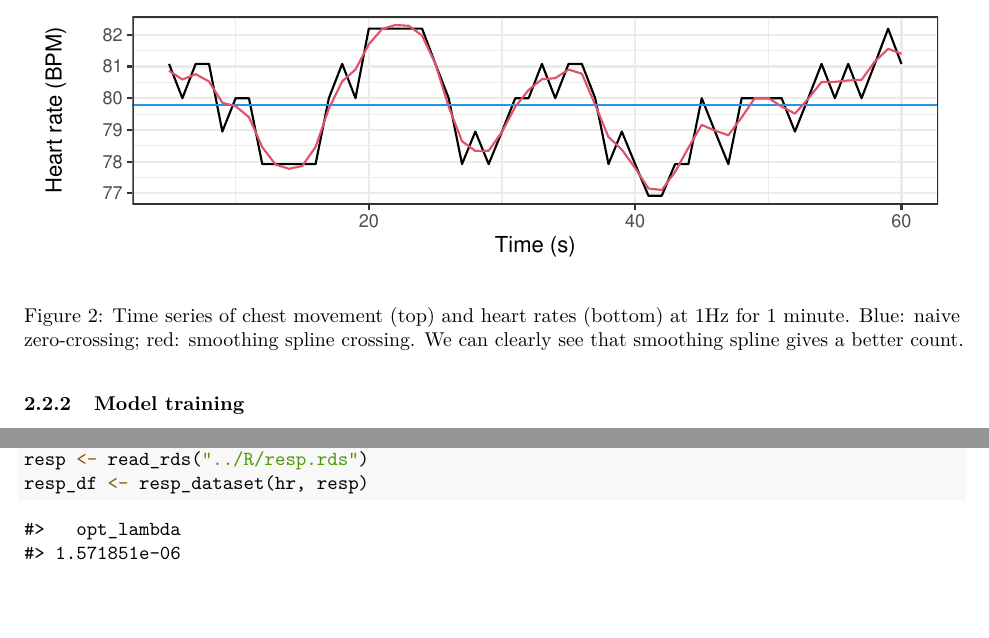
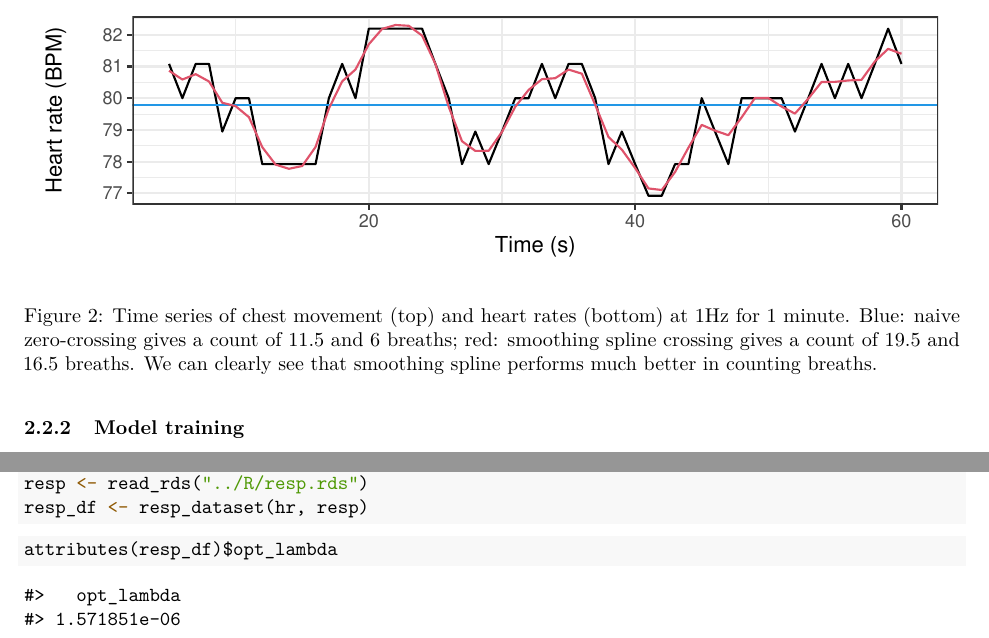
Before and after one commit to szmsu2011/comp90072, a LaTeX document (report/report.tex): two parts of pages 6 and 8 of 11 before the commit and two parts of pages 6 and 9 of 12 after it, joined at a grey line, cut so that both start at the same text, the shorter picture padded with empty space. Compiled offline with pdfLaTeX.

Commit message:
diagnostics plot

```diff
--- a/report/report.tex
+++ b/report/report.tex
@@ -345,7 +345,7 @@ algorithm}\label{the-smoothing-spline-crossing-algorithm}}
 
 }
 
-\caption{Time series of chest movement (top) and heart rates (bottom) at 1Hz for 1 minute. Blue: naive zero-crossing; red: smoothing spline crossing. We can clearly see that smoothing spline gives a better count.}\label{fig:sszc}
+\caption{Time series of chest movement (top) and heart rates (bottom) at 1Hz for 1 minute. Blue: naive zero-crossing gives a count of 11.5 and 6 breaths; red: smoothing spline crossing gives a count of 19.5 and 16.5 breaths. We can clearly see that smoothing spline performs much better in counting breaths.}\label{fig:sszc}
 \end{figure}
 
 \hypertarget{model-training}{%
@@ -450,6 +452,12 @@ processing}\label{data-wrangling-and-signal-processing}}
 \end{Highlighting}
 \end{Shaded}
 
+\begin{Shaded}
+\begin{Highlighting}[]
+\FunctionTok{attributes}\NormalTok{(resp\_df)}\SpecialCharTok{$}\NormalTok{opt\_lambda}
+\end{Highlighting}
+\end{Shaded}
+
 \begin{verbatim}
 #>   opt_lambda
 #> 1.571851e-06
```
Also changed, not shown: report/report.pdf, report/report_files/figure-latex/ecg-noise-1.pdf, report/report_files/figure-latex/ecg-process-1.pdf, report/report_files/figure-latex/resid-check-1.pdf (added), report/report_files/figure-latex/sszc-1.pdf, report/report_files/figure-latex/train-1.pdf (deleted), report/report.tex (6 more changed lines), 3 other files.
